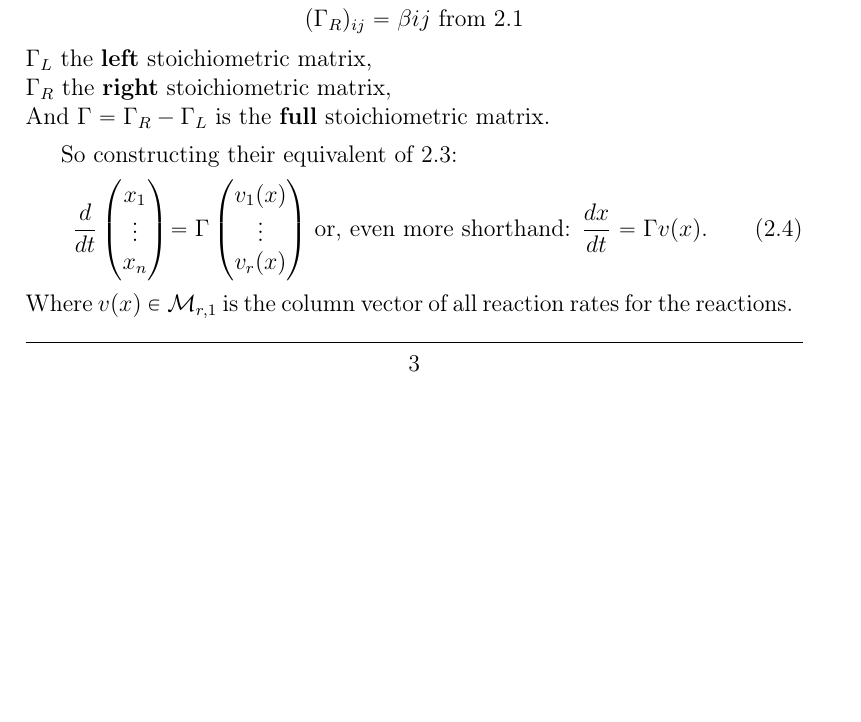
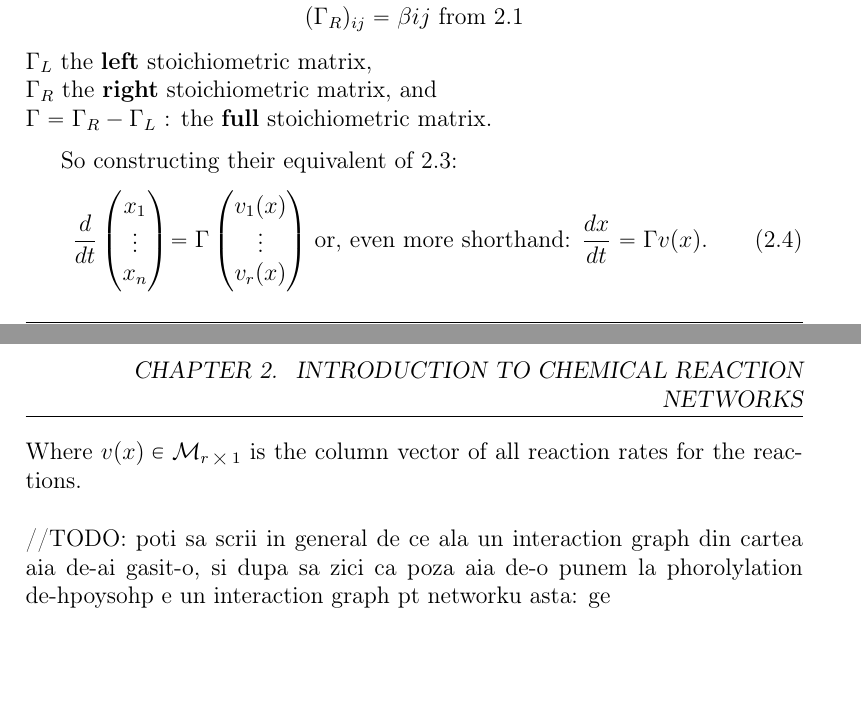
Before and after one commit to viktorashi/bachelor-thesis, a LaTeX thesis (main.tex, which reads chapters/chapter2.tex): part of page 8 of 54 before the commit and two parts of pages 8 and 9 of 55 after it, the two joined at a grey line, cut so that both start at the same text, the shorter picture padded with empty space. Compiled offline with pdfLaTeX; a LaTeX package or settings file that is missing is left out.

Commit message:
commit doar sa dispara ala labastru

```diff
--- a/chapters/chapter2.tex
+++ b/chapters/chapter2.tex
@@ -72,8 +71,8 @@ But if we have multiple such reactions we need to use their $\ldots$
 		(\Gamma_R)_{ij} = \beta{ij} \text{ from \ref{mass-action_network}}
 	\end{align*}
 	$\Gamma_L$ the \textbf{left} stoichiometric matrix, \\
-	$\Gamma_R$ the \textbf{right} stoichiometric matrix,\\
-	And $\Gamma = \Gamma_R - \Gamma_L$ is the \textbf{full} stoichiometric matrix.
+	$\Gamma_R$ the \textbf{right} stoichiometric matrix, and \\
+	$\Gamma = \Gamma_R - \Gamma_L$ : the \textbf{full} stoichiometric matrix.
 \end{definition}
 So constructing their equivalent of \ref{1st_example_dyn_system}:
 \begin{align}
@@ -91,4 +90,8 @@ So constructing their equivalent of \ref{1st_example_dyn_system}:
 	\text{ or, even more shorthand:  }
 	\frac{dx}{dt} = \Gamma v(x).
 \end{align}
-Where $v(x) \in \mathcal{M}_{r,1}$ is the column vector of all reaction rates for the reactions.
+Where $v(x) \in \mathcal{M}_{r \bigtimes 1}$ is the column vector of all reaction rates for the reactions.
+
+\hfill\break
+//TODO: poti sa scrii in general de ce ala un interaction graph din cartea aia de-ai gasit-o, si dupa sa zici ca poza aia de-o punem la phorolylation de-hpoysohp e un interaction graph pt networku asta: ge
+\hfill\break
```
Also changed, not shown: README.md, chapters/chapter2.tex (1 more changed lines).
